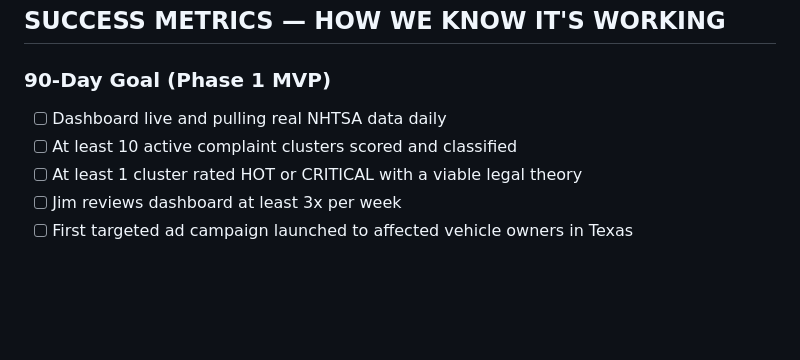
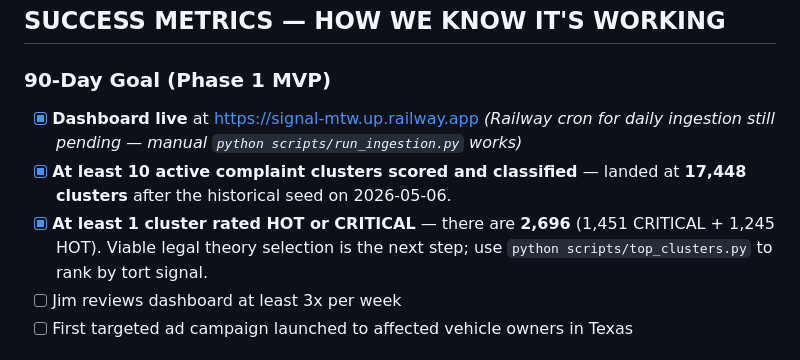
Before and after one commit to JimGoff518/signal, a Markdown page: docs/SIGNAL_PLAN_AND_GOALS.md, the part around the change. GitHub-like rendering; blank space fills up the shorter version.

```diff
--- a/docs/SIGNAL_PLAN_AND_GOALS.md
+++ b/docs/SIGNAL_PLAN_AND_GOALS.md
@@ -23,9 +23,9 @@ SIGNAL is predictive. It reads public complaint data early, surfaces emerging de
 ## SUCCESS METRICS — HOW WE KNOW IT'S WORKING
 
 ### 90-Day Goal (Phase 1 MVP)
-- [ ] Dashboard live and pulling real NHTSA data daily
-- [ ] At least 10 active complaint clusters scored and classified
-- [ ] At least 1 cluster rated HOT or CRITICAL with a viable legal theory
+- [x] **Dashboard live** at https://signal-mtw.up.railway.app *(Railway cron for daily ingestion still pending — manual `python scripts/run_ingestion.py` works)*
+- [x] **At least 10 active complaint clusters scored and classified** — landed at **17,448 clusters** after the historical seed on 2026-05-06.
+- [x] **At least 1 cluster rated HOT or CRITICAL** — there are **2,696** (1,451 CRITICAL + 1,245 HOT). Viable legal theory selection is the next step; use `python scripts/top_clusters.py` to rank by tort signal.
 - [ ] Jim reviews dashboard at least 3x per week
 - [ ] First targeted ad campaign launched to affected vehicle owners in Texas
 
```
Also changed, not shown: CLAUDE.md (added, +84 -0 lines).
